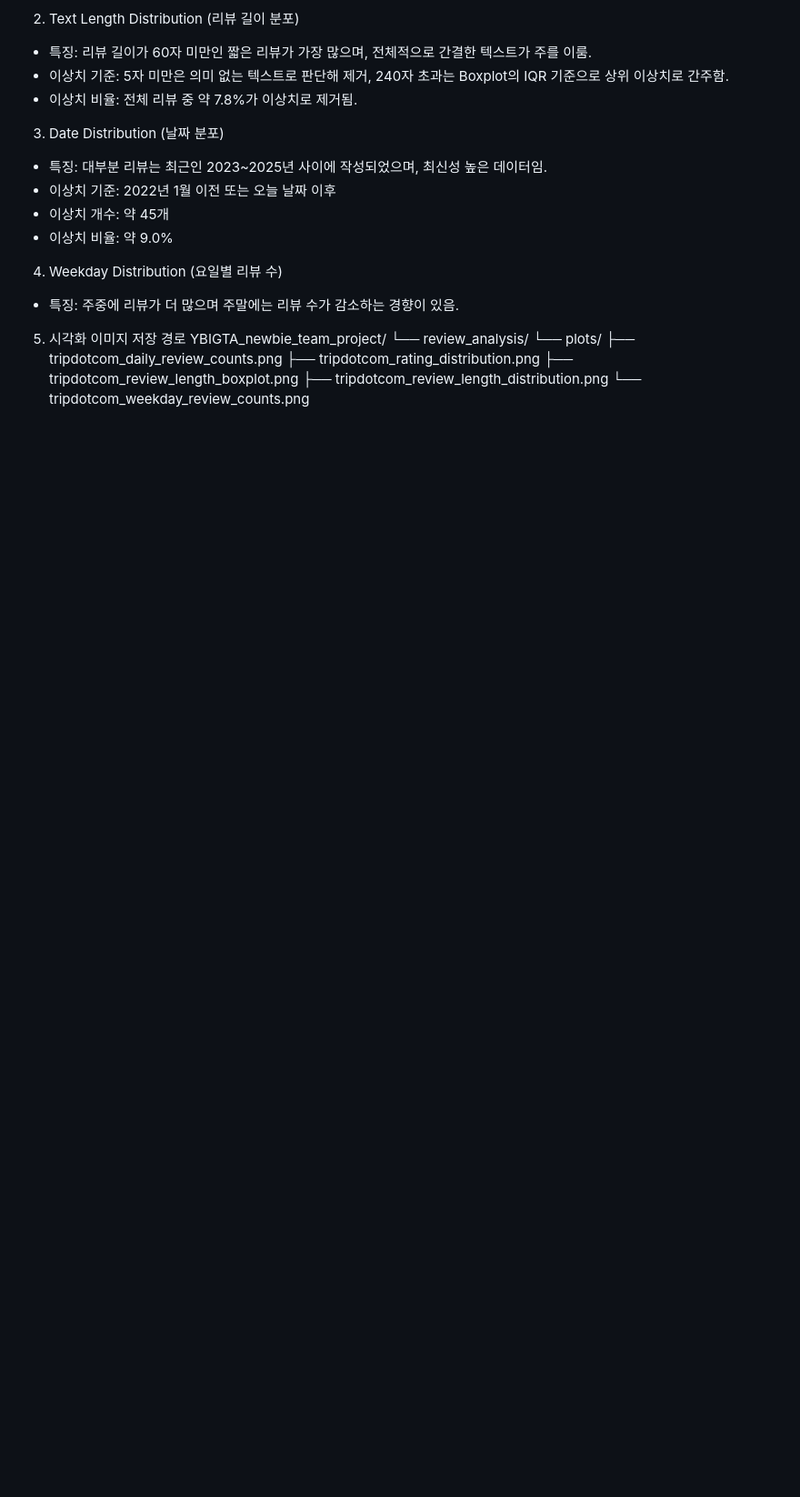
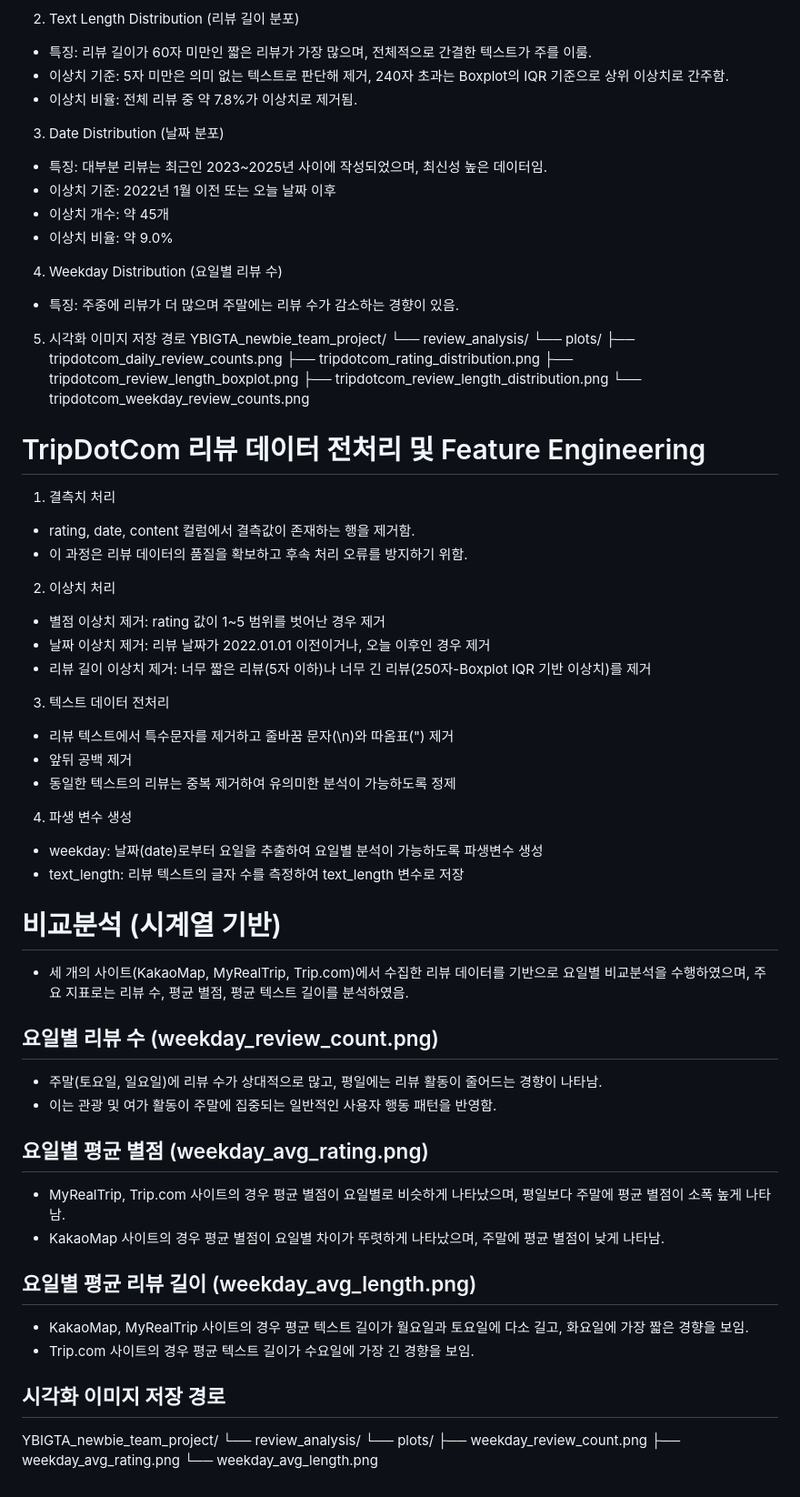
Before and after one commit to cypark00/YBIGTA_newbie_team_project, a Markdown page: YBIGTA_newbie_team_project/README.md, the part around the change printed below. Shown: that part at 91% size. GitHub-like rendering; blank space fills up the shorter version.

Commit message:
feat: add readme

```diff
--- a/YBIGTA_newbie_team_project/README.md
+++ b/YBIGTA_newbie_team_project/README.md
@@ -94,3 +97,48 @@ YBIGTA_newbie_team_project/
         ├── tripdotcom_review_length_boxplot.png
         ├── tripdotcom_review_length_distribution.png
         └── tripdotcom_weekday_review_counts.png
+
+# TripDotCom 리뷰 데이터 전처리 및 Feature Engineering
+1. 결측치 처리
+- rating, date, content 컬럼에서 결측값이 존재하는 행을 제거함.
+- 이 과정은 리뷰 데이터의 품질을 확보하고 후속 처리 오류를 방지하기 위함.
+
+2. 이상치 처리
+- 별점 이상치 제거: rating 값이 1~5 범위를 벗어난 경우 제거
+- 날짜 이상치 제거: 리뷰 날짜가 2022.01.01 이전이거나, 오늘 이후인 경우 제거
+- 리뷰 길이 이상치 제거: 너무 짧은 리뷰(5자 이하)나 너무 긴 리뷰(250자-Boxplot IQR 기반 이상치)를 제거
+
+3. 텍스트 데이터 전처리
+- 리뷰 텍스트에서 특수문자를 제거하고 줄바꿈 문자(\n)와 따옴표(") 제거
+- 앞뒤 공백 제거
+- 동일한 텍스트의 리뷰는 중복 제거하여 유의미한 분석이 가능하도록 정제
+
+4. 파생 변수 생성
+- weekday: 날짜(date)로부터 요일을 추출하여 요일별 분석이 가능하도록 파생변수 생성
+- text_length: 리뷰 텍스트의 글자 수를 측정하여 text_length 변수로 저장
+
+
+
+
+# 비교분석 (시계열 기반)
+- 세 개의 사이트(KakaoMap, MyRealTrip, Trip.com)에서 수집한 리뷰 데이터를 기반으로 요일별 비교분석을 수행하였으며, 주요 지표로는 리뷰 수, 평균 별점, 평균 텍스트 길이를 분석하였음.
+
+## 요일별 리뷰 수 (weekday_review_count.png)
+- 주말(토요일, 일요일)에 리뷰 수가 상대적으로 많고, 평일에는 리뷰 활동이 줄어드는 경향이 나타남.
+- 이는 관광 및 여가 활동이 주말에 집중되는 일반적인 사용자 행동 패턴을 반영함.
+
+## 요일별 평균 별점 (weekday_avg_rating.png)
+- MyRealTrip, Trip.com 사이트의 경우 평균 별점이 요일별로 비슷하게 나타났으며, 평일보다 주말에 평균 별점이 소폭 높게 나타남.
+- KakaoMap 사이트의 경우 평균 별점이 요일별 차이가 뚜렷하게 나타났으며, 주말에 평균 별점이 낮게 나타남.
+
+## 요일별 평균 리뷰 길이 (weekday_avg_length.png)
+- KakaoMap, MyRealTrip 사이트의 경우 평균 텍스트 길이가 월요일과 토요일에 다소 길고, 화요일에 가장 짧은 경향을 보임.
+- Trip.com 사이트의 경우 평균 텍스트 길이가 수요일에 가장 긴 경향을 보임.
+
+## 시각화 이미지 저장 경로
+YBIGTA_newbie_team_project/
+└── review_analysis/
+    └── plots/
+        ├── weekday_review_count.png
+        ├── weekday_avg_rating.png
+        └── weekday_avg_length.png
```
Also changed, not shown: other parts of YBIGTA_newbie_team_project/README.md (+5 -2 lines).
